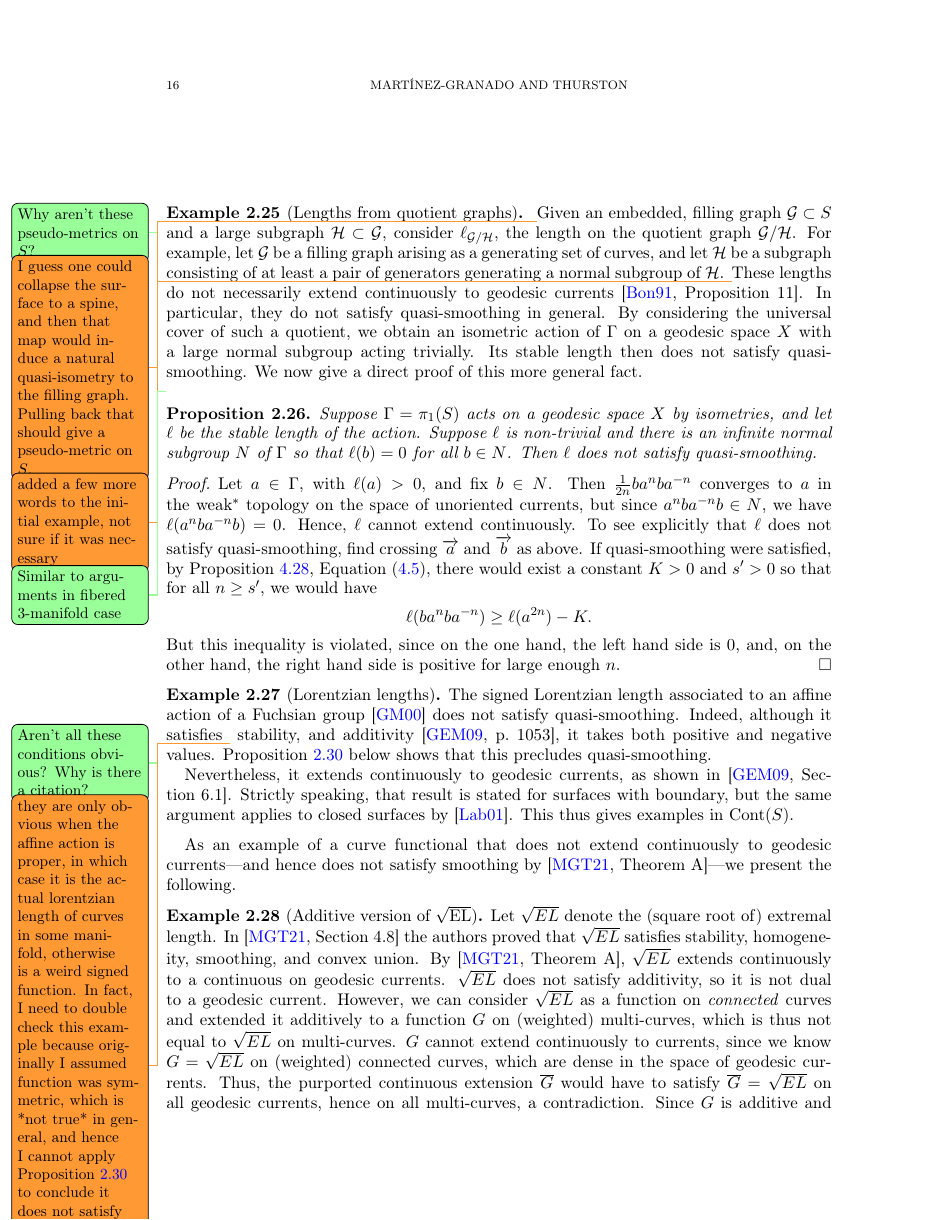
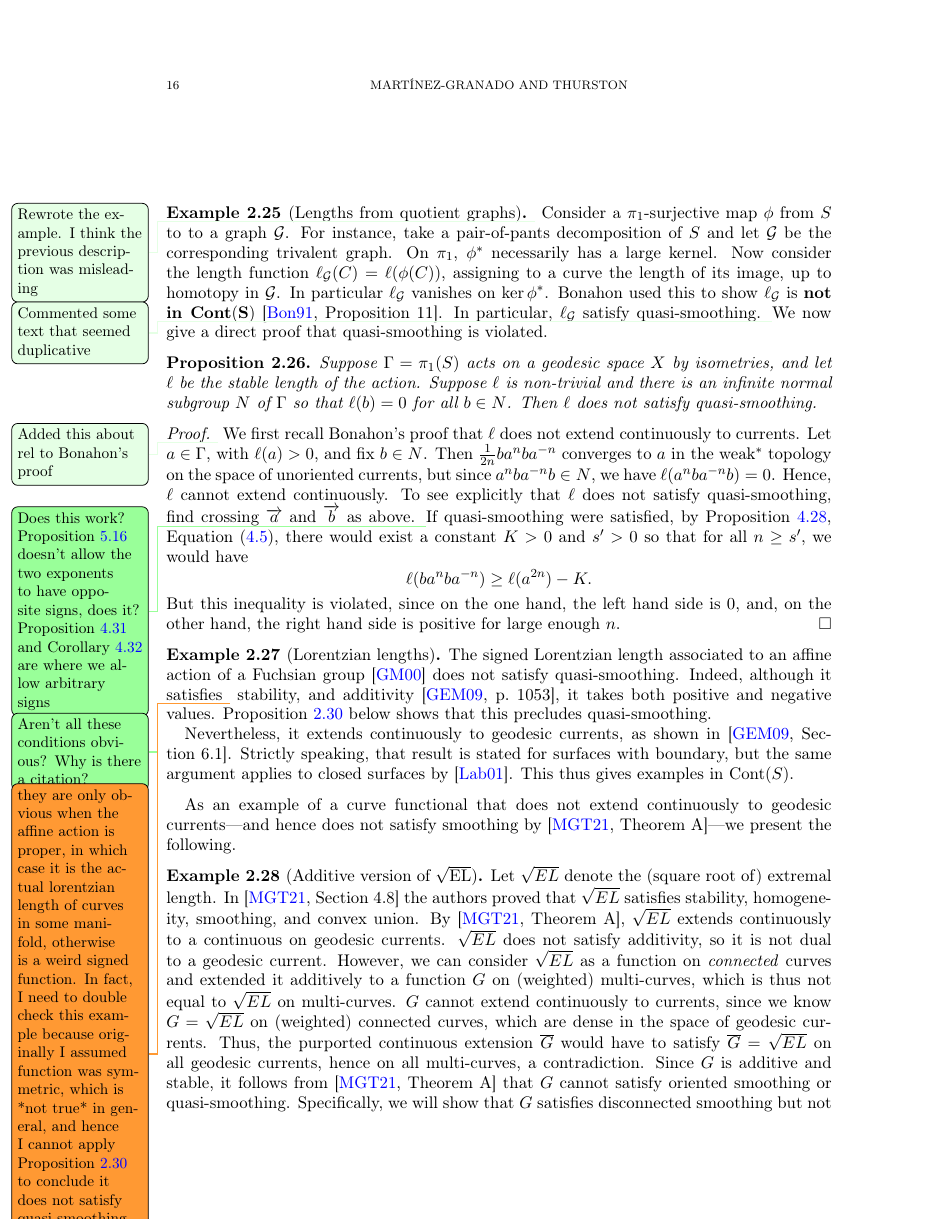
Before and after one commit to dpthurst/Currents-and-intersections, a LaTeX paper (Intersections.tex, which reads functionals.tex): page 16 of 101. Compiled offline with pdfLaTeX.

Commit message:
Edited graph example

```diff
--- a/functionals.tex
+++ b/functionals.tex
@@ -819,35 +819,48 @@ $\mathbf{\bACont(S)}$.
 
 \begin{example}[Lengths from quotient graphs]
   \label{examp:quotient-graph}
-\DPTtodo{Why aren't these pseudo-metrics on $S$?}
-\DMGtodo{I guess one could collapse the surface to a spine, and then that map would induce a natural quasi-isometry to the filling graph. Pulling back that should give a pseudo-metric on $S$.}
-  Given an embedded, filling graph $\cG \subset S$ and a large
-  subgraph $\mathcal{H} \subset \cG$, consider
-  $\ell_{\cG/\cH}$, the length on the quotient graph $\cG/\cH$. For example, let $\cG$ be a filling graph arising as a generating set of curves, and let $\cH$ be a subgraph consisting of at least a pair of generators generating a normal subgroup of $\cH$. \DMGtodo{added a few more words to the initial example, not sure if it was necessary} These lengths
-  do not necessarily extend continuously to geodesic
-  currents~\cite[Proposition~11]{Bonahon91:CurrentsGroups}. In particular, they
-do not satisfy quasi-smoothing in general. By considering the
-universal cover of such  a quotient, we obtain an isometric action
-of~$\Gamma$ on a geodesic space~$X$ with a large normal subgroup
-acting
-trivially. Its stable length then does not satisfy quasi-smoothing.
-We now give a direct proof of this more general fact.
+  \DPTfyi{Rewrote the example. I think the previous description was misleading}
+  Consider a $\pi_1$-surjective map $\phi$ from $S$ to to a
+  graph~$\cG$. For instance, take a pair-of-pants decomposition of~$S$
+  and let $\cG$ be the corresponding trivalent graph. On $\pi_1$,
+  $\phi^*$ necessarily has a large kernel. Now consider the length
+  function $\ell_{\cG}(C) = \ell(\phi(C))$, assigning to a curve the
+  length of its image, up to homotopy in~$\cG$. In particular
+  $\ell_\cG$ vanishes on $\ker \phi^*$. Bonahon used this to show
+  $\ell_\cG$ is \textbf{not in $\mathbf{\bCont(S)}$}
+  \cite[Proposition~11]{Bonahon91:CurrentsGroups}. In
+  particular, $\ell_\cG$ satisfy quasi-smoothing.
+  \DPTfyi{Commented some text that seemed duplicative}
+  % By considering the
+  % universal cover of such  a quotient, we obtain an isometric action
+  % of~$\Gamma$ on a geodesic space~$X$ with a large normal subgroup
+  % acting
+  % trivially. Its stable length then does not satisfy quasi-smoothing.
+  We now give a direct proof that quasi-smoothing is violated.
 \end{example}
 
-\DPTtodo{Similar to arguments in fibered 3-manifold case}
 \begin{proposition}
 Suppose $\Gamma=\pi_1(S)$ acts on a geodesic space $X$ by isometries, and
 let $\ell$ be the stable length of the action. Suppose $\ell$ is
 non-trivial and there is an infinite normal subgroup~$N$ of $\Gamma$ so that $\ell(b)=0$ for all $b \in N$. Then $\ell$ does not satisfy quasi-smoothing.
 \label{prop:graph_collapse}
 \end{proposition}
-\begin{proof} Let $a \in \Gamma$, with $\ell(a)>0$, and fix $b\in N$.
+\begin{proof}
+  \DPTfyi{Added this about rel to Bonahon's proof}
+  We first recall Bonahon's proof that $\ell$ does not extend
+  continuously to currents.
+  Let $a \in \Gamma$, with $\ell(a)>0$, and fix $b\in N$.
   Then $\frac{1}{2n} b a^n b a^{-n}$ converges to $a$ in the weak$^*$
   topology on the space of unoriented currents, but since
   $a^n b a^{-n} b\in N$, we have $\ell(a^n b a^{-n} b)=0$.
 Hence, $\ell$ cannot extend continuously. To see explicitly that
 $\ell$ does not satisfy quasi-smoothing, find crossing
-$\ora{a}$ and $\ora{b}$ as above. If quasi-smoothing were satisfied, by
+$\ora{a}$ and $\ora{b}$ as above.
+\DPTtodo{Does this work? Proposition~\ref{prop:join-split-alg} doesn't
+allow the two exponents to have opposite signs, does it?
+Proposition~\ref{prop:fundamental-ayx} and
+Corollary~\ref{cor:fund-axby} are where we allow arbitrary signs}
+If quasi-smoothing were satisfied, by
 Proposition~\ref{prop:join-split-geom},
 Equation~\eqref{eq:cross-cancel}, there would exist a constant $K>0$
 and $s'>0$ so that for all $n \geq s'$, we would have
```
